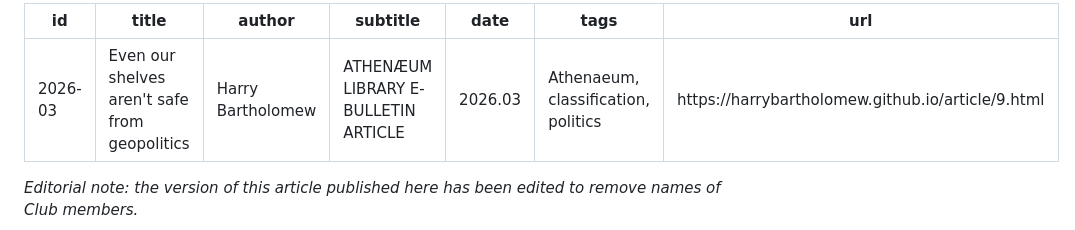
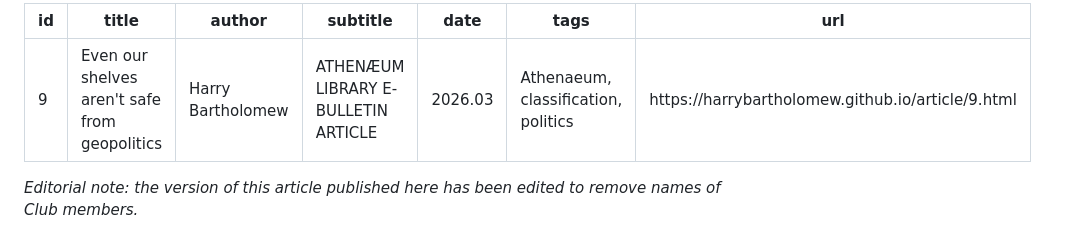
Before and after one commit to harrybartholomew/harrybartholomew.github.io, a Markdown page: _articles/26-03.md, the part around the change. Drawn GitHub-style.

Commit message:
change article ID

```diff
--- a/_articles/26-03.md
+++ b/_articles/26-03.md
@@ -1,5 +1,5 @@
 ---
-id: 2026-03
+id: 9
 title: "Even our shelves aren't safe from geopolitics"
 author: "Harry Bartholomew"
 subtitle: "ATHENÆUM LIBRARY E-BULLETIN ARTICLE"
```
